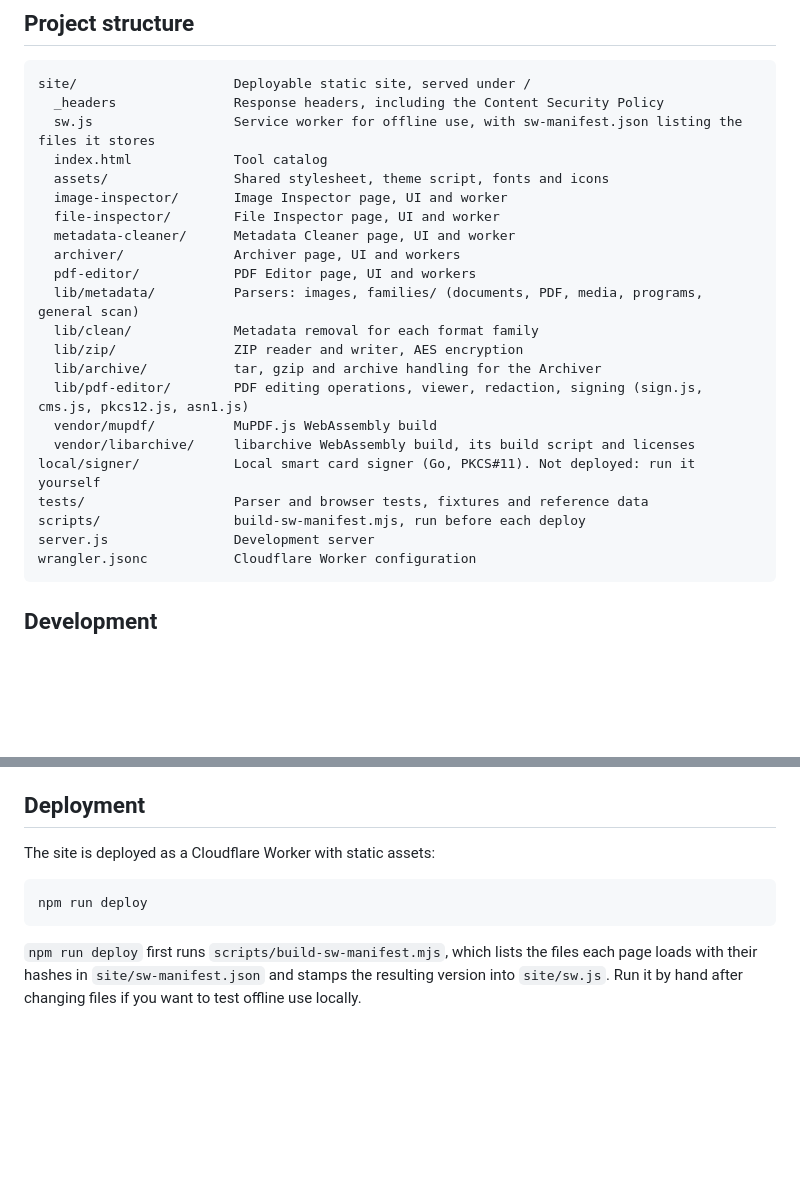
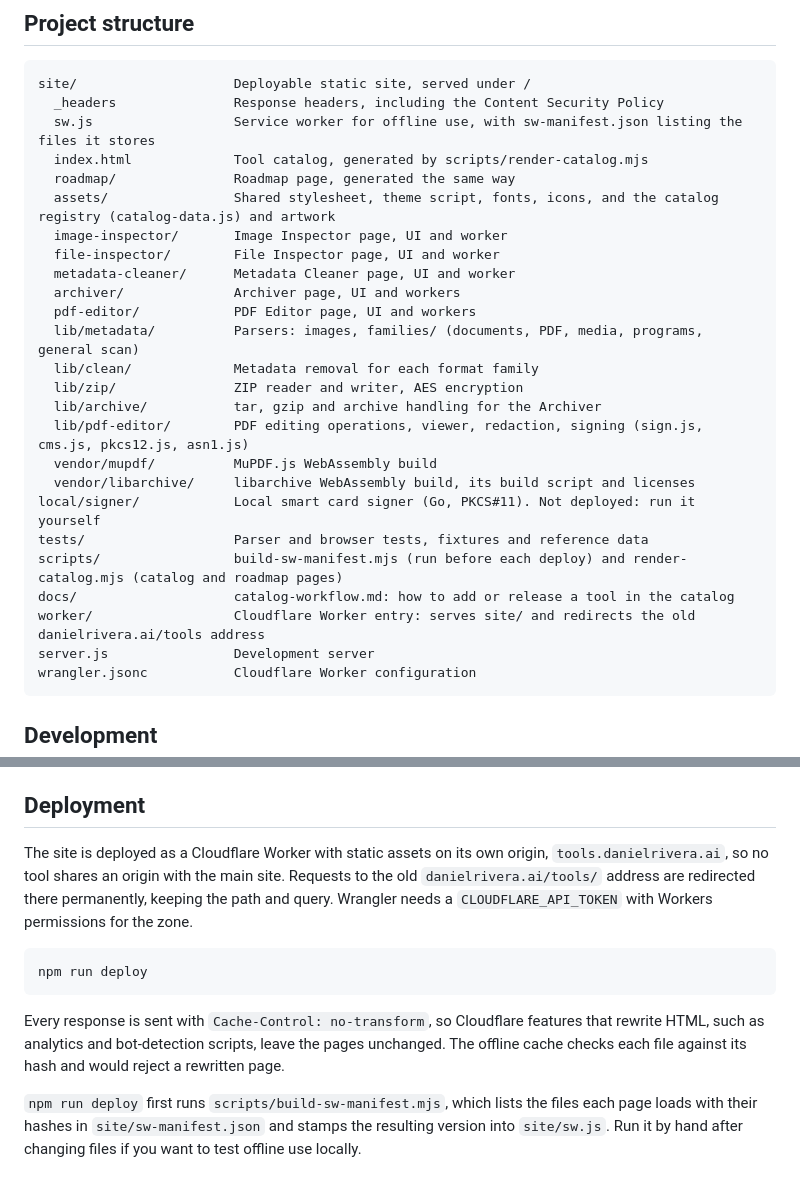
Before and after one commit to rivera-daniel/private-tools, a Markdown page: README.md, 2 parts joined by grey strips. GitHub-like rendering; blank space fills up the shorter version.

Commit message:
README: document the subdomain deployment, redirect and no-transform header, and the catalog generator, docs and worker folders

````diff
--- a/README.md
+++ b/README.md
@@ -144,8 +144,9 @@ After you open a page once, it keeps working without a network connection, acros
 site/                    Deployable static site, served under /
   _headers               Response headers, including the Content Security Policy
   sw.js                  Service worker for offline use, with sw-manifest.json listing the files it stores
-  index.html             Tool catalog
-  assets/                Shared stylesheet, theme script, fonts and icons
+  index.html             Tool catalog, generated by scripts/render-catalog.mjs
+  roadmap/               Roadmap page, generated the same way
+  assets/                Shared stylesheet, theme script, fonts, icons, and the catalog registry (catalog-data.js) and artwork
   image-inspector/       Image Inspector page, UI and worker
   file-inspector/        File Inspector page, UI and worker
   metadata-cleaner/      Metadata Cleaner page, UI and worker
@@ -160,7 +161,9 @@ site/                    Deployable static site, served under /
   vendor/libarchive/     libarchive WebAssembly build, its build script and licenses
 local/signer/            Local smart card signer (Go, PKCS#11). Not deployed: run it yourself
 tests/                   Parser and browser tests, fixtures and reference data
-scripts/                 build-sw-manifest.mjs, run before each deploy
+scripts/                 build-sw-manifest.mjs (run before each deploy) and render-catalog.mjs (catalog and roadmap pages)
+docs/                    catalog-workflow.md: how to add or release a tool in the catalog
+worker/                  Cloudflare Worker entry: serves site/ and redirects the old danielrivera.ai/tools address
 server.js                Development server
 wrangler.jsonc           Cloudflare Worker configuration
 ```
@@ -233,11 +236,13 @@ EXIFTOOL_DIR=/path/to/Image-ExifTool PERL5LIB=/path/to/Archive-Zip/lib PYTHON=/p
 
 ## Deployment
 
-The site is deployed as a Cloudflare Worker with static assets:
+The site is deployed as a Cloudflare Worker with static assets on its own origin, `tools.danielrivera.ai`, so no tool shares an origin with the main site. Requests to the old `danielrivera.ai/tools/` address are redirected there permanently, keeping the path and query. Wrangler needs a `CLOUDFLARE_API_TOKEN` with Workers permissions for the zone.
 
 ```sh
 npm run deploy
 ```
+
+Every response is sent with `Cache-Control: no-transform`, so Cloudflare features that rewrite HTML, such as analytics and bot-detection scripts, leave the pages unchanged. The offline cache checks each file against its hash and would reject a rewritten page.
 
 `npm run deploy` first runs `scripts/build-sw-manifest.mjs`, which lists the files each page loads with their hashes in `site/sw-manifest.json` and stamps the resulting version into `site/sw.js`. Run it by hand after changing files if you want to test offline use locally.
 
````
